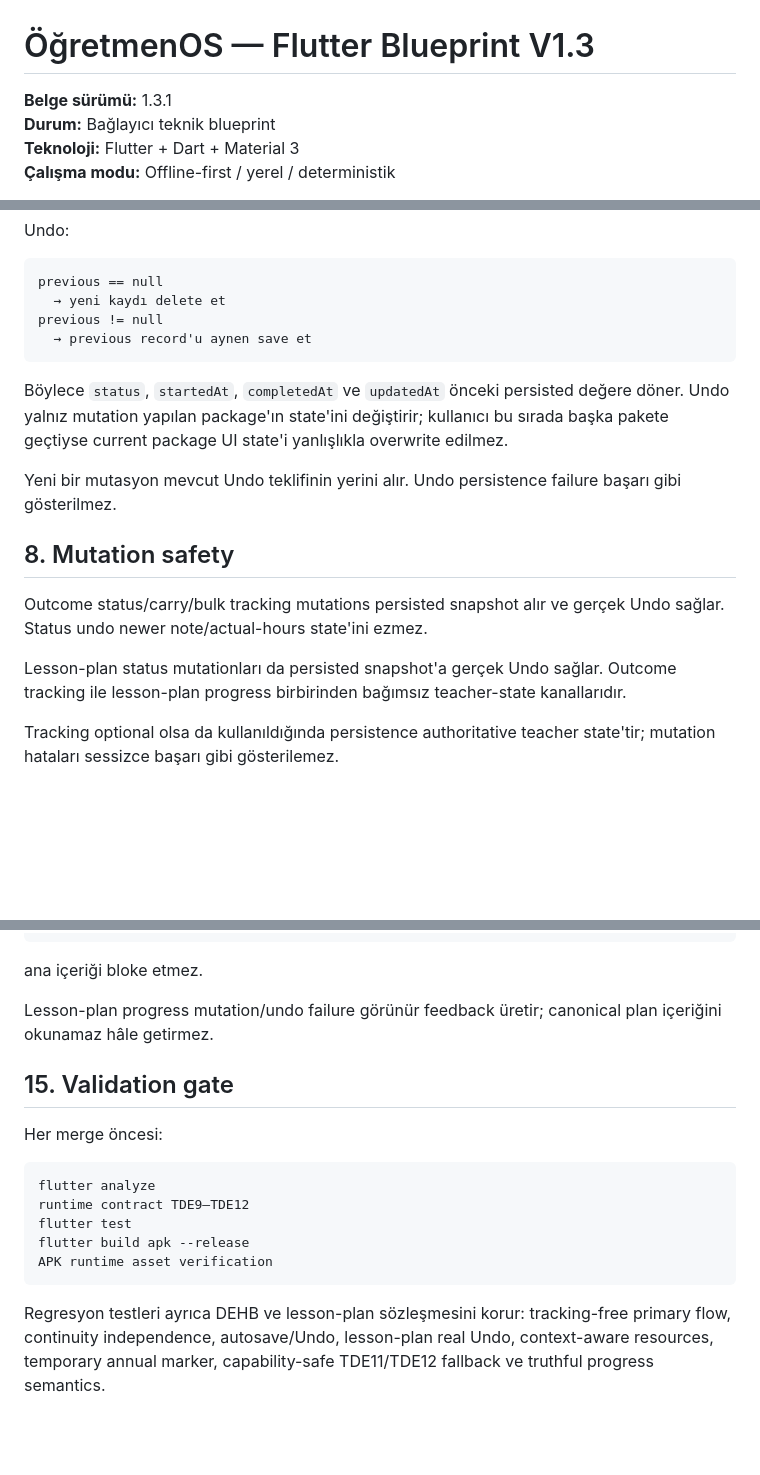
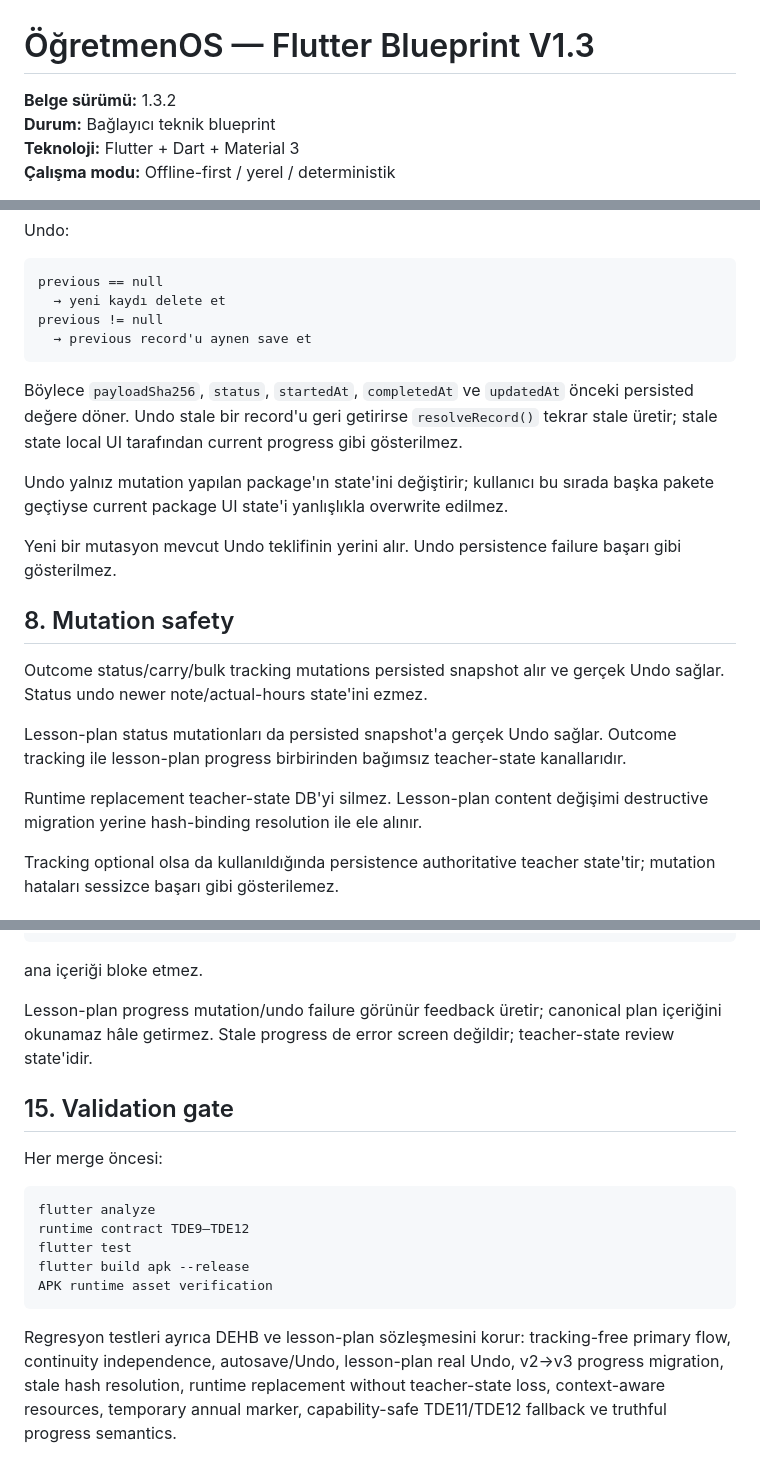
Before and after one commit to knigdelioglu/OgretmenOS, a Markdown page: docs/FLUTTER_BLUEPRINT.md, 3 parts joined by grey strips. GitHub-like rendering; blank space fills up the shorter version.

````diff
--- a/docs/FLUTTER_BLUEPRINT.md
+++ b/docs/FLUTTER_BLUEPRINT.md
@@ -1,6 +1,6 @@
 # ÖğretmenOS — Flutter Blueprint V1.3
 
-**Belge sürümü:** 1.3.1
+**Belge sürümü:** 1.3.2
 **Durum:** Bağlayıcı teknik blueprint
 **Teknoloji:** Flutter + Dart + Material 3
 **Çalışma modu:** Offline-first / yerel / deterministik
@@ -190,7 +238,9 @@ previous != null
   → previous record'u aynen save et
 ```
 
-Böylece `status`, `startedAt`, `completedAt` ve `updatedAt` önceki persisted değere döner. Undo yalnız mutation yapılan package'ın state'ini değiştirir; kullanıcı bu sırada başka pakete geçtiyse current package UI state'i yanlışlıkla overwrite edilmez.
+Böylece `payloadSha256`, `status`, `startedAt`, `completedAt` ve `updatedAt` önceki persisted değere döner. Undo stale bir record'u geri getirirse `resolveRecord()` tekrar stale üretir; stale state local UI tarafından current progress gibi gösterilmez.
+
+Undo yalnız mutation yapılan package'ın state'ini değiştirir; kullanıcı bu sırada başka pakete geçtiyse current package UI state'i yanlışlıkla overwrite edilmez.
 
 Yeni bir mutasyon mevcut Undo teklifinin yerini alır. Undo persistence failure başarı gibi gösterilmez.
 
@@ -199,6 +249,8 @@ Yeni bir mutasyon mevcut Undo teklifinin yerini alır. Undo persistence failure
 Outcome status/carry/bulk tracking mutations persisted snapshot alır ve gerçek Undo sağlar. Status undo newer note/actual-hours state'ini ezmez.
 
 Lesson-plan status mutationları da persisted snapshot'a gerçek Undo sağlar. Outcome tracking ile lesson-plan progress birbirinden bağımsız teacher-state kanallarıdır.
+
+Runtime replacement teacher-state DB'yi silmez. Lesson-plan content değişimi destructive migration yerine hash-binding resolution ile ele alınır.
 
 Tracking optional olsa da kullanıldığında persistence authoritative teacher state'tir; mutation hataları sessizce başarı gibi gösterilemez.
 
@@ -285,7 +339,7 @@ lesson-plan capability unavailable
 
 ana içeriği bloke etmez.
 
-Lesson-plan progress mutation/undo failure görünür feedback üretir; canonical plan içeriğini okunamaz hâle getirmez.
+Lesson-plan progress mutation/undo failure görünür feedback üretir; canonical plan içeriğini okunamaz hâle getirmez. Stale progress de error screen değildir; teacher-state review state'idir.
 
 ## 15. Validation gate
 
@@ -299,4 +353,4 @@ flutter build apk --release
 APK runtime asset verification
 ```
 
-Regresyon testleri ayrıca DEHB ve lesson-plan sözleşmesini korur: tracking-free primary flow, continuity independence, autosave/Undo, lesson-plan real Undo, context-aware resources, temporary annual marker, capability-safe TDE11/TDE12 fallback ve truthful progress semantics.
+Regresyon testleri ayrıca DEHB ve lesson-plan sözleşmesini korur: tracking-free primary flow, continuity independence, autosave/Undo, lesson-plan real Undo, v2→v3 progress migration, stale hash resolution, runtime replacement without teacher-state loss, context-aware resources, temporary annual marker, capability-safe TDE11/TDE12 fallback ve truthful progress semantics.
````
Also changed, not shown: other parts of docs/FLUTTER_BLUEPRINT.md (+55 -5 lines).
